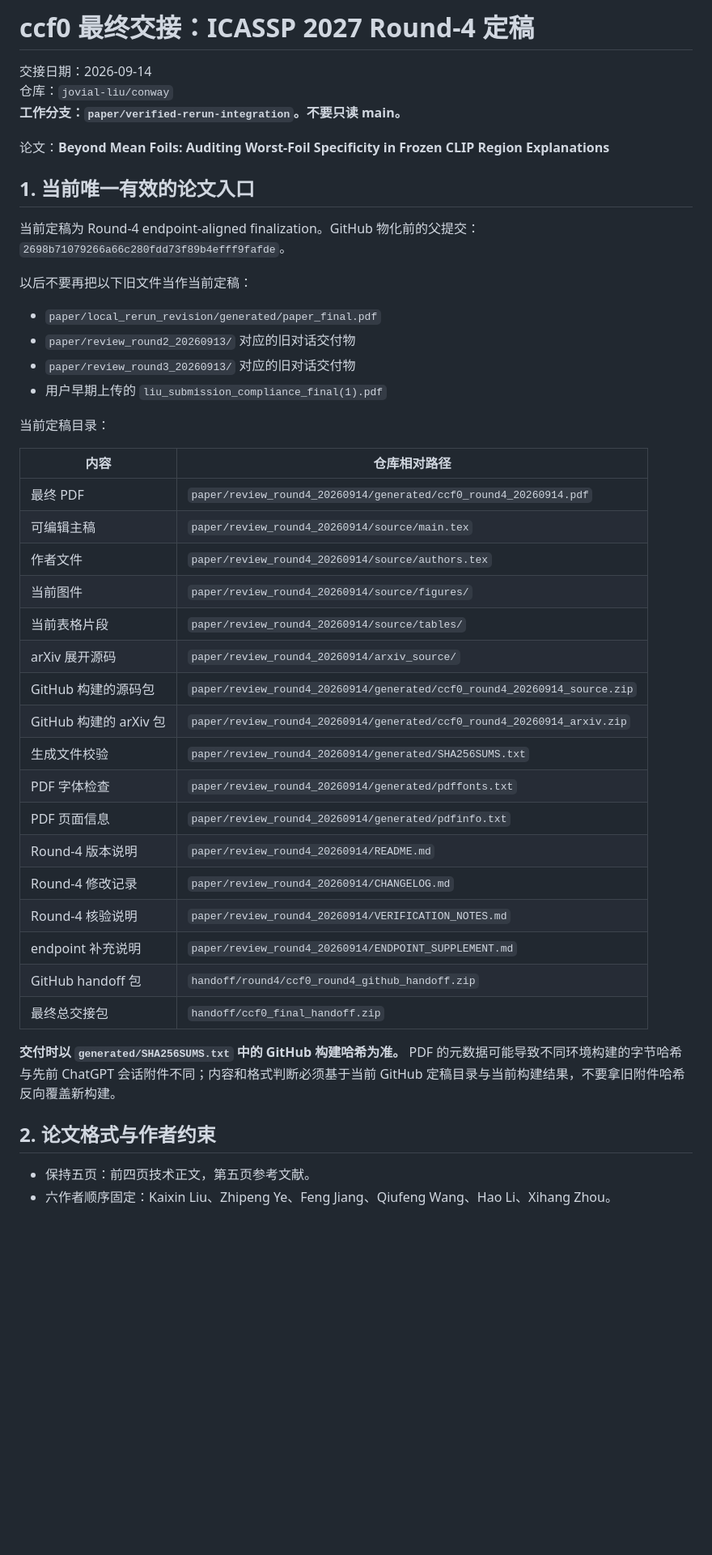
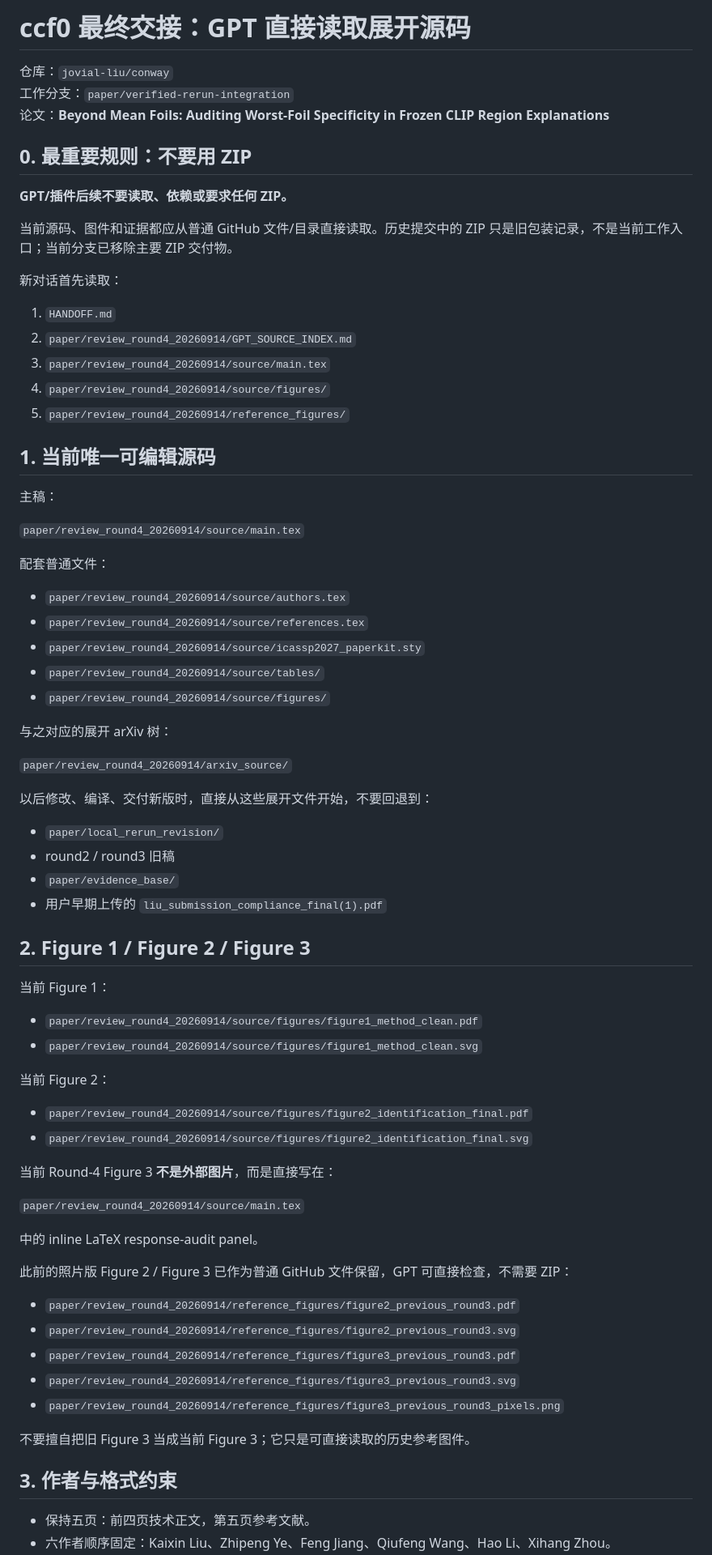
Before and after one commit to jovial-liu/conway, a Markdown page: HANDOFF.md, the part around one of its changes. Shown at 81% size. Rendered like a GitHub page; blank space fills up the shorter version.

Commit message:
Make root handoff GPT-readable and ZIP-free

```diff
--- a/HANDOFF.md
+++ b/HANDOFF.md
@@ -1,47 +1,77 @@
-# ccf0 最终交接：ICASSP 2027 Round-4 定稿
+# ccf0 最终交接：GPT 直接读取展开源码
 
-交接日期：2026-09-14
 仓库：`jovial-liu/conway`
-**工作分支：`paper/verified-rerun-integration`。不要只读 main。**
-
+工作分支：`paper/verified-rerun-integration`
 论文：**Beyond Mean Foils: Auditing Worst-Foil Specificity in Frozen CLIP Region Explanations**
 
-## 1. 当前唯一有效的论文入口
+## 0. 最重要规则：不要用 ZIP
 
-当前定稿为 Round-4 endpoint-aligned finalization。GitHub 物化前的父提交：`2698b71079266a66c280fdd73f89b4efff9fafde`。
+**GPT/插件后续不要读取、依赖或要求任何 ZIP。**
 
-以后不要再把以下旧文件当作当前定稿：
+当前源码、图件和证据都应从普通 GitHub 文件/目录直接读取。历史提交中的 ZIP 只是旧包装记录，不是当前工作入口；当前分支已移除主要 ZIP 交付物。
 
-- `paper/local_rerun_revision/generated/paper_final.pdf`
-- `paper/review_round2_20260913/` 对应的旧对话交付物
-- `paper/review_round3_20260913/` 对应的旧对话交付物
+新对话首先读取：
+
+1. `HANDOFF.md`
+2. `paper/review_round4_20260914/GPT_SOURCE_INDEX.md`
+3. `paper/review_round4_20260914/source/main.tex`
+4. `paper/review_round4_20260914/source/figures/`
+5. `paper/review_round4_20260914/reference_figures/`
+
+## 1. 当前唯一可编辑源码
+
+主稿：
+
+`paper/review_round4_20260914/source/main.tex`
+
+配套普通文件：
+
+- `paper/review_round4_20260914/source/authors.tex`
+- `paper/review_round4_20260914/source/references.tex`
+- `paper/review_round4_20260914/source/icassp2027_paperkit.sty`
+- `paper/review_round4_20260914/source/tables/`
+- `paper/review_round4_20260914/source/figures/`
+
+与之对应的展开 arXiv 树：
+
+`paper/review_round4_20260914/arxiv_source/`
+
+以后修改、编译、交付新版时，直接从这些展开文件开始，不要回退到：
+
+- `paper/local_rerun_revision/`
+- round2 / round3 旧稿
+- `paper/evidence_base/`
 - 用户早期上传的 `liu_submission_compliance_final(1).pdf`
 
-当前定稿目录：
+## 2. Figure 1 / Figure 2 / Figure 3
 
-| 内容 | 仓库相对路径 |
-|---|---|
-| 最终 PDF | `paper/review_round4_20260914/generated/ccf0_round4_20260914.pdf` |
-| 可编辑主稿 | `paper/review_round4_20260914/source/main.tex` |
-| 作者文件 | `paper/review_round4_20260914/source/authors.tex` |
-| 当前图件 | `paper/review_round4_20260914/source/figures/` |
-| 当前表格片段 | `paper/review_round4_20260914/source/tables/` |
-| arXiv 展开源码 | `paper/review_round4_20260914/arxiv_source/` |
-| GitHub 构建的源码包 | `paper/review_round4_20260914/generated/ccf0_round4_20260914_source.zip` |
-| GitHub 构建的 arXiv 包 | `paper/review_round4_20260914/generated/ccf0_round4_20260914_arxiv.zip` |
-| 生成文件校验 | `paper/review_round4_20260914/generated/SHA256SUMS.txt` |
-| PDF 字体检查 | `paper/review_round4_20260914/generated/pdffonts.txt` |
-| PDF 页面信息 | `paper/review_round4_20260914/generated/pdfinfo.txt` |
-| Round-4 版本说明 | `paper/review_round4_20260914/README.md` |
-| Round-4 修改记录 | `paper/review_round4_20260914/CHANGELOG.md` |
-| Round-4 核验说明 | `paper/review_round4_20260914/VERIFICATION_NOTES.md` |
-| endpoint 补充说明 | `paper/review_round4_20260914/ENDPOINT_SUPPLEMENT.md` |
-| GitHub handoff 包 | `handoff/round4/ccf0_round4_github_handoff.zip` |
-| 最终总交接包 | `handoff/ccf0_final_handoff.zip` |
+当前 Figure 1：
 
-**交付时以 `generated/SHA256SUMS.txt` 中的 GitHub 构建哈希为准。** PDF 的元数据可能导致不同环境构建的字节哈希与先前 ChatGPT 会话附件不同；内容和格式判断必须基于当前 GitHub 定稿目录与当前构建结果，不要拿旧附件哈希反向覆盖新构建。
+- `paper/review_round4_20260914/source/figures/figure1_method_clean.pdf`
+- `paper/review_round4_20260914/source/figures/figure1_method_clean.svg`
 
-## 2. 论文格式与作者约束
+当前 Figure 2：
+
+- `paper/review_round4_20260914/source/figures/figure2_identification_final.pdf`
+- `paper/review_round4_20260914/source/figures/figure2_identification_final.svg`
+
+当前 Round-4 Figure 3 **不是外部图片**，而是直接写在：
+
+`paper/review_round4_20260914/source/main.tex`
+
+中的 inline LaTeX response-audit panel。
+
+此前的照片版 Figure 2 / Figure 3 已作为普通 GitHub 文件保留，GPT 可直接检查，不需要 ZIP：
+
+- `paper/review_round4_20260914/reference_figures/figure2_previous_round3.pdf`
+- `paper/review_round4_20260914/reference_figures/figure2_previous_round3.svg`
+- `paper/review_round4_20260914/reference_figures/figure3_previous_round3.pdf`
+- `paper/review_round4_20260914/reference_figures/figure3_previous_round3.svg`
+- `paper/review_round4_20260914/reference_figures/figure3_previous_round3_pixels.png`
+
+不要擅自把旧 Figure 3 当成当前 Figure 3；它只是可直接读取的历史参考图件。
+
+## 3. 作者与格式约束
 
 - 保持五页：前四页技术正文，第五页参考文献。
 - 六作者顺序固定：Kaixin Liu、Zhipeng Ye、Feng Jiang、Qiufeng Wang、Hao Li、Xihang Zhou。
```
Also changed, not shown: other parts of HANDOFF.md (+60 -144 lines).
